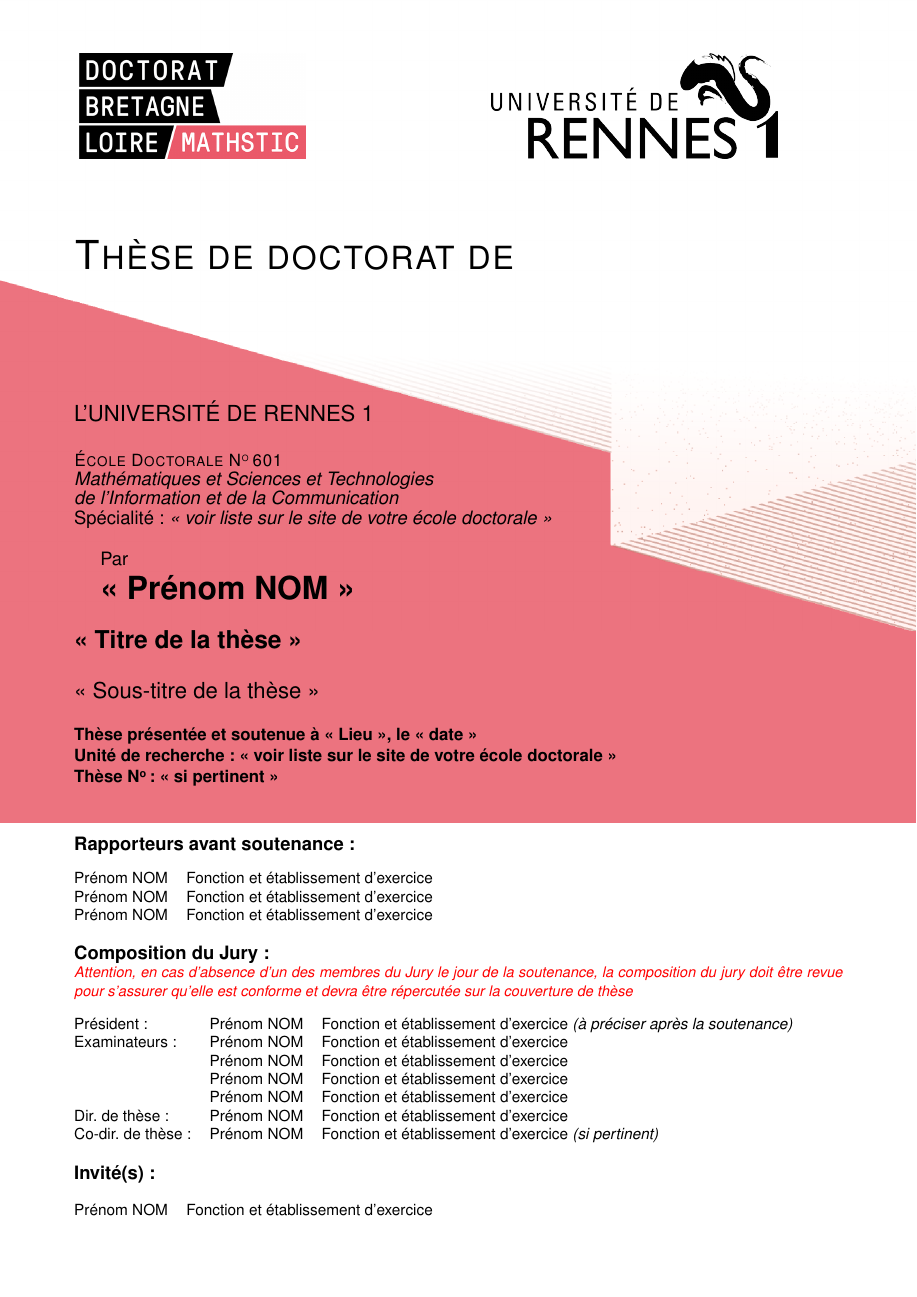
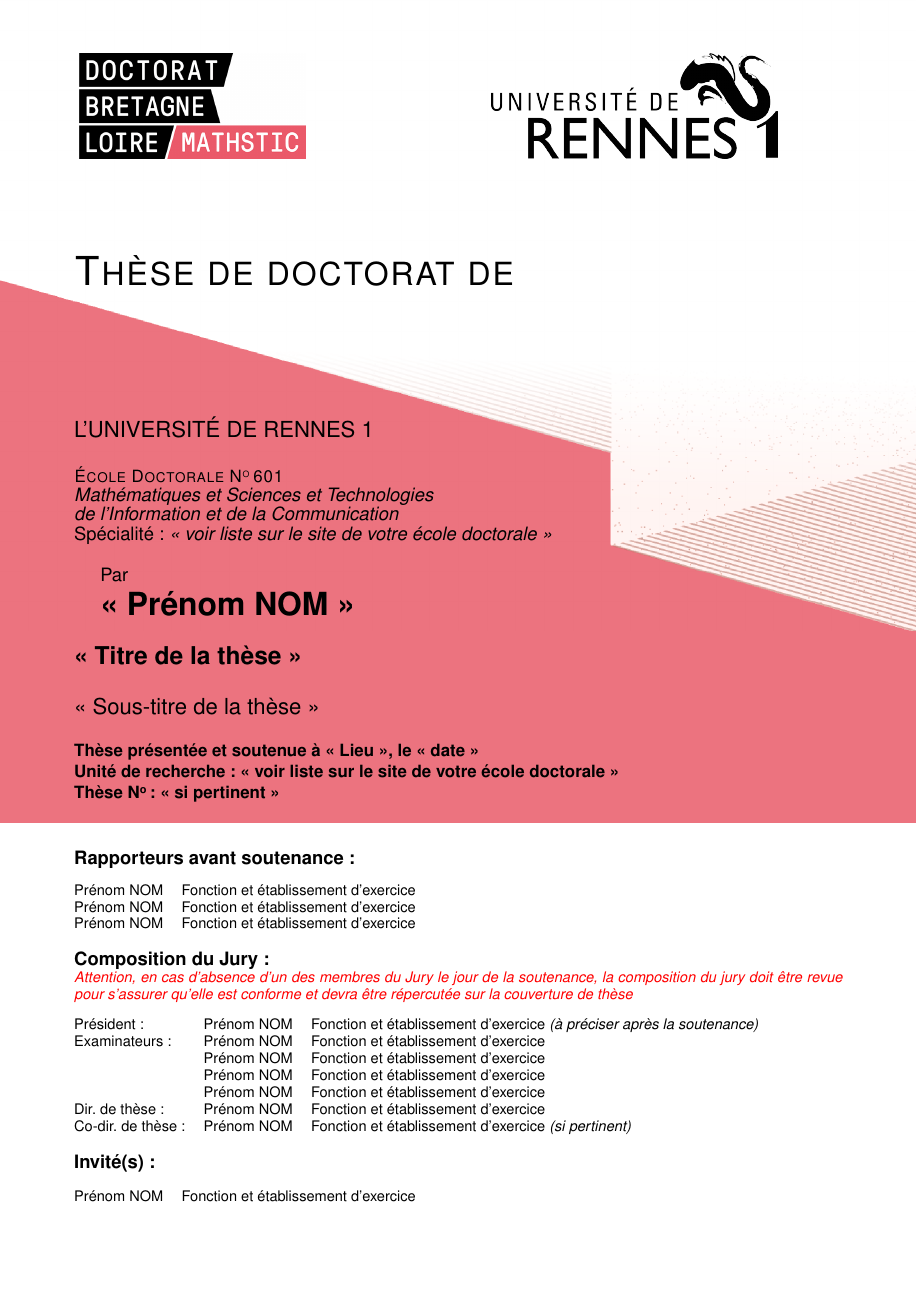
Before and after one commit to tremelow/JellyRoll, a LaTeX document (main.tex, which reads Couverture-these/pagedegarde.tex, these-ubl.cls): page 1 of 28. Compiled offline with pdfLaTeX.

Commit message:
covers: support document with fontsize other than 12pt -- Credit to Alexandre Honorat, taken from: https://github.com/ahonorat/mathSTICtemplatePhD

```diff
--- a/Couverture-these/pagedegarde.tex
+++ b/Couverture-these/pagedegarde.tex
@@ -49,8 +49,8 @@
  %S’il n’y a pas de co-direction, faire disparaitre cet item de la couverture
  %In there is no co-director, remove the item from the cover
 \jury{
-{\normalsize \textbf{Rapporteurs avant soutenance :}}\\ \newline
-\footnotesize
+{\normalTwelve \textbf{Rapporteurs avant soutenance :}}\\ \newline
+\footnotesizeTwelve
 \begin{tabular}{@{}ll}
 Pr\'{e}nom NOM & Fonction et \'{e}tablissement d'exercice \\
 Pr\'{e}nom NOM & Fonction et \'{e}tablissement d'exercice \\
--- a/these-ubl.cls
+++ b/these-ubl.cls
@@ -276,9 +276,14 @@
 %%%%%%%%%%%%%%%%%%%%%%%%%%%%%%%%%%%%%%%%%%%%%%%
 %%%%%%%%%%%%%%%% PAGE DE GARDE %%%%%%%%%%%%%%%%
 
-% Define some font sizes specific to the front cover
-\newcommand{\HugeFront}{\fontsize{26}{31}\selectfont} % Used in 'these de doctorat' title
-\newcommand{\LargeFront}{\fontsize{16}{19}\selectfont} % Used in thesis title
+% Define some font sizes specific to the covers, supposed to be in 12pt
+\newcommand{\HugeTwelve}{\fontsize{26}{31}\selectfont} % 12pt \Huge
+\newcommand{\LARGETwelve}{\fontsize{20.74}{25}\selectfont} % 12pt \LARGE
+\newcommand{\LargeTwelve}{\fontsize{16}{19}\selectfont} % 12pt \Large
+\newcommand{\largeTwelve}{\fontsize{14.4}{17}\selectfont} % 12pt \large
+\newcommand{\normalTwelve}{\fontsize{12}{13.2}\selectfont} % 12pt \normalsize
+\newcommand{\smallTwelve}{\fontsize{11}{13.5}\selectfont} % 12pt \small
+\newcommand{\footnotesizeTwelve}{\fontsize{9.5}{11}\selectfont} % 12pt \footnotesize
 
 % Affiche les logos sur les pages de couverture
 \newcommand{\displayLogos}{%
@@ -333,38 +338,35 @@
 
 \selectfontfrontcover % Set font style for front cover page
 
-{\HugeFront \textsc{Th\`{e}se de doctorat de}} \\
+{\HugeTwelve \textsc{Th\`{e}se de doctorat de} \\}
 
-%\begin{huge}
-%\ding{167}
-%\end{huge}
-
-  {\if\@nomecoleB\empty ~\\ \else \fi} % To compensate the 2 lines of MathSTIC
+% \vspace{5mm}
+{\normalTwelve \if\@nomecoleB\empty ~\\ \else \fi} % To compensate the 2 lines of MathSTIC
 {\setlength{\baselineskip}{0.9\baselineskip}
-{\if\vnometablissementA\empty ~\\ \else \large \vnometablissementA \\ \fi}
-{\if\vnometablissementB\empty ~\\ \else \large \vnometablissementB \\ \fi}
-{\if\vnometablissementC\empty ~\\ \else \large \vnometablissementC \\ \fi}
-{\if\vnometablissementD\empty ~\\ \else \large \vnometablissementD \\ \fi}
-{\large \vnometablissementE} \\
+{\largeTwelve \if\vnometablissementA\empty ~ \else \vnometablissementA \fi} \\
+{\largeTwelve \if\vnometablissementB\empty ~ \else \vnometablissementB \fi} \\
+{\largeTwelve \if\vnometablissementC\empty ~ \else \vnometablissementC \fi} \\
+{\largeTwelve \if\vnometablissementD\empty ~ \else \vnometablissementD \fi} \\
+{\largeTwelve \vnometablissementE} \\
 \par}
 \vspace{0.01cm}
 {\setlength{\baselineskip}{0.7\baselineskip}
-{\small\textsc{\'{E}cole Doctorale \No \@numeroecole}} \\
-{\textit{\@nomecoleA}} \\
-{\if\@nomecoleB\empty \else \textit{\@nomecoleB} \\ \fi}
-{Sp\'{e}cialit\'{e} : \textit{\@spec}}
+{\smallTwelve \textsc{\'{E}cole Doctorale \No \@numeroecole}} \\
+{\normalTwelve \textit{\@nomecoleA}} \\
+{\normalTwelve \if\@nomecoleB\empty \else \textit{\@nomecoleB} \\ \fi}
+{\normalTwelve Sp\'{e}cialit\'{e} : \textit{\@spec}}
 
-\fontsize{12}{10}\selectfont
+%\fontsize{12}{10}\selectfont
 \vspace{0.5cm}
-\hspace{0.6cm}Par \vspace{0.15cm}
+\hspace{0.6cm}{\normalTwelve Par \vspace{0.15cm}}
 \par}
-\hspace{0.6cm}{\LARGE\textbf{\@author}} \vspace{0.5cm}
+\hspace{0.6cm}{\LARGETwelve \textbf{\@author}} \vspace{0.5cm}
 
-{\LargeFront\textbf{\@title}} \vspace{0.5cm}
+{\LargeTwelve \textbf{\@title}} \vspace{0.5cm}
 
-{\large{\@lesoustitre}} \vspace{0.5cm}
+{\largeTwelve \@lesoustitre} \vspace{0.5cm}
 \begin{spacing}{1}
-	 \small
+	 \smallTwelve
 	 \textbf{Th\`{e}se pr\'{e}sent\'{e}e et soutenue \`{a} \@lieu, le \@date} \\
 	 \textbf{Unit\'{e} de recherche : \@uniterecherche} \\
 	 \textbf{\if\@numthese\empty \else Th\`{e}se \No : \@numthese \fi} % Hide line if no number provided
@@ -410,22 +412,20 @@
 {\centering \noindent \textcolor{color-ecole}{\rule{\textwidth}{0.2cm}}}
 \vspace{-1cm}
 \selectlanguage{french}
-\section*{\selectfontbackcover\small\textcolor{color-ecole}{Titre : }{\selectfontbackcover\mdseries{#1}}} % In this particular case, font style needs to get re-selected locally
+\section*{\selectfontbackcover\smallTwelve \textcolor{color-ecole}{Titre : }{\selectfontbackcover\mdseries{#1}}} % In this particular case, font style needs to get re-selected locally
 }
 
 \newcommand{\keywordsFR}[1]{%
 \vspace{-0.2cm}
-\noindent{\small\textbf{Mot cl\'{e}s : }#1}
+\noindent{\smallTwelve \textbf{Mot cl\'{e}s : }#1}
 }
 
 \newcommand{\abstractFR}[1]{%
 \vspace{-0.2cm}
 \begin{multicols}{2}
-\begin{small}
 \begin{spacing}{1}
-	\noindent \textbf{R\'{e}sum\'{e} : }#1
+	\noindent\smallTwelve \textbf{R\'{e}sum\'{e} : }#1
 \end{spacing}
-\end{small}
 \end{multicols}
 }
 
@@ -434,22 +434,20 @@
 {\centering \noindent \textcolor{color-ecole}{\rule{\textwidth}{0.2cm}}}
 \vspace{-1cm}
 \selectlanguage{english}
-\section*{\selectfontbackcover\small\textcolor{color-ecole}{Title: }{\selectfontbackcover\mdseries{#1}}} % In this particular case, font style needs to get re-selected locally
+\section*{\selectfontbackcover\smallTwelve \textcolor{color-ecole}{Title: }{\selectfontbackcover\mdseries{#1}}} % In this particular case, font style needs to get re-selected locally
 }
 
 \newcommand{\keywordsEN}[1]{%
 \vspace{-0.2cm}
-\noindent{\small\textbf{Keywords: }#1}
+\noindent{\smallTwelve \textbf{Keywords: }#1}
 }
 
 \newcommand{\abstractEN}[1]{%
 \vspace{-0.2cm}
 \begin{multicols}{2}
-\begin{small}
 \begin{spacing}{1}
-	\noindent \textbf{Abstract: }#1
+	\noindent\smallTwelve \textbf{Abstract: }#1
 \end{spacing}
-\end{small}
 \end{multicols}
 }
 
```
Also changed, not shown: Couverture-these/pagedegarde.tex (8 more changed lines).
